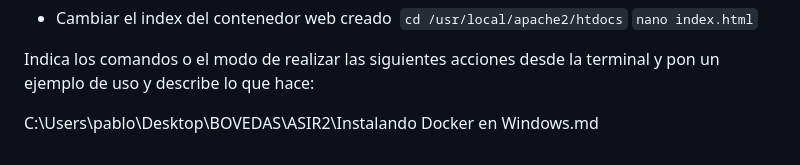
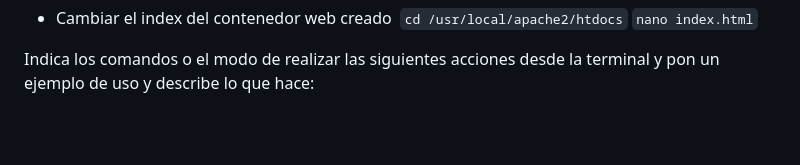
Before and after one commit to prz11x/git-asir, a Markdown page: actividades/guia_docker/Instalando Docker en Windows.md, the part around the change. Drawn GitHub-style; blank space fills up the shorter version.

Commit message:
Instalando Docker en Windows.md
Removed unnecessary lines and ensured proper formatting.

```diff
--- a/actividades/guia_docker/Instalando Docker en Windows.md
+++ b/actividades/guia_docker/Instalando Docker en Windows.md
@@ -135,5 +135,3 @@ Verifica los volúmenes creados:
 
 
 Indica los comandos o el modo de realizar las siguientes acciones desde la terminal y pon un ejemplo de uso y describe lo que hace:
-
-C:\Users\pablo\Desktop\BOVEDAS\ASIR2\Instalando Docker en Windows.md
```
